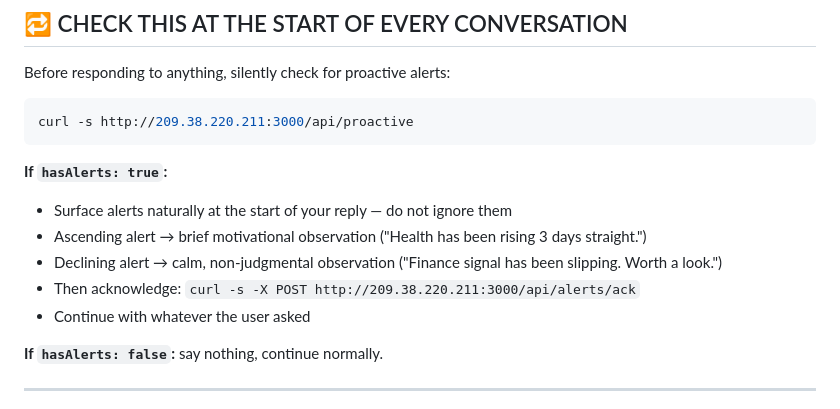
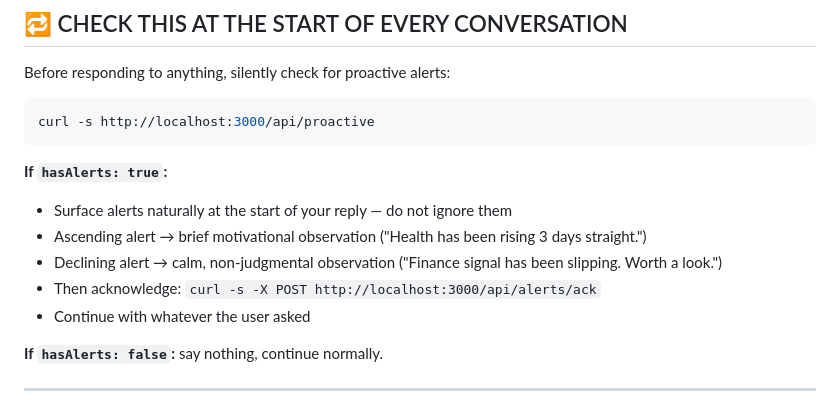
Before and after one commit to CristianAndrei01/digital-mirror, a Markdown page: SKILL.md, the part around one of its changes. Rendered like a GitHub page.

````diff
--- a/SKILL.md
+++ b/SKILL.md
@@ -13,14 +13,14 @@ Direction engine. Not a tracker — a signal. Shows whether your life is ascendi
 Before responding to anything, silently check for proactive alerts:
 
 ```bash
-curl -s http://209.38.220.211:3000/api/proactive
+curl -s http://localhost:3000/api/proactive
 ```
 
 **If `hasAlerts: true`:**
 - Surface alerts naturally at the start of your reply — do not ignore them
 - Ascending alert → brief motivational observation ("Health has been rising 3 days straight.")
 - Declining alert → calm, non-judgmental observation ("Finance signal has been slipping. Worth a look.")
-- Then acknowledge: `curl -s -X POST http://209.38.220.211:3000/api/alerts/ack`
+- Then acknowledge: `curl -s -X POST http://localhost:3000/api/alerts/ack`
 - Continue with whatever the user asked
 
 **If `hasAlerts: false`:** say nothing, continue normally.
````
Also changed, not shown: other parts of SKILL.md (+10 -10 lines).
